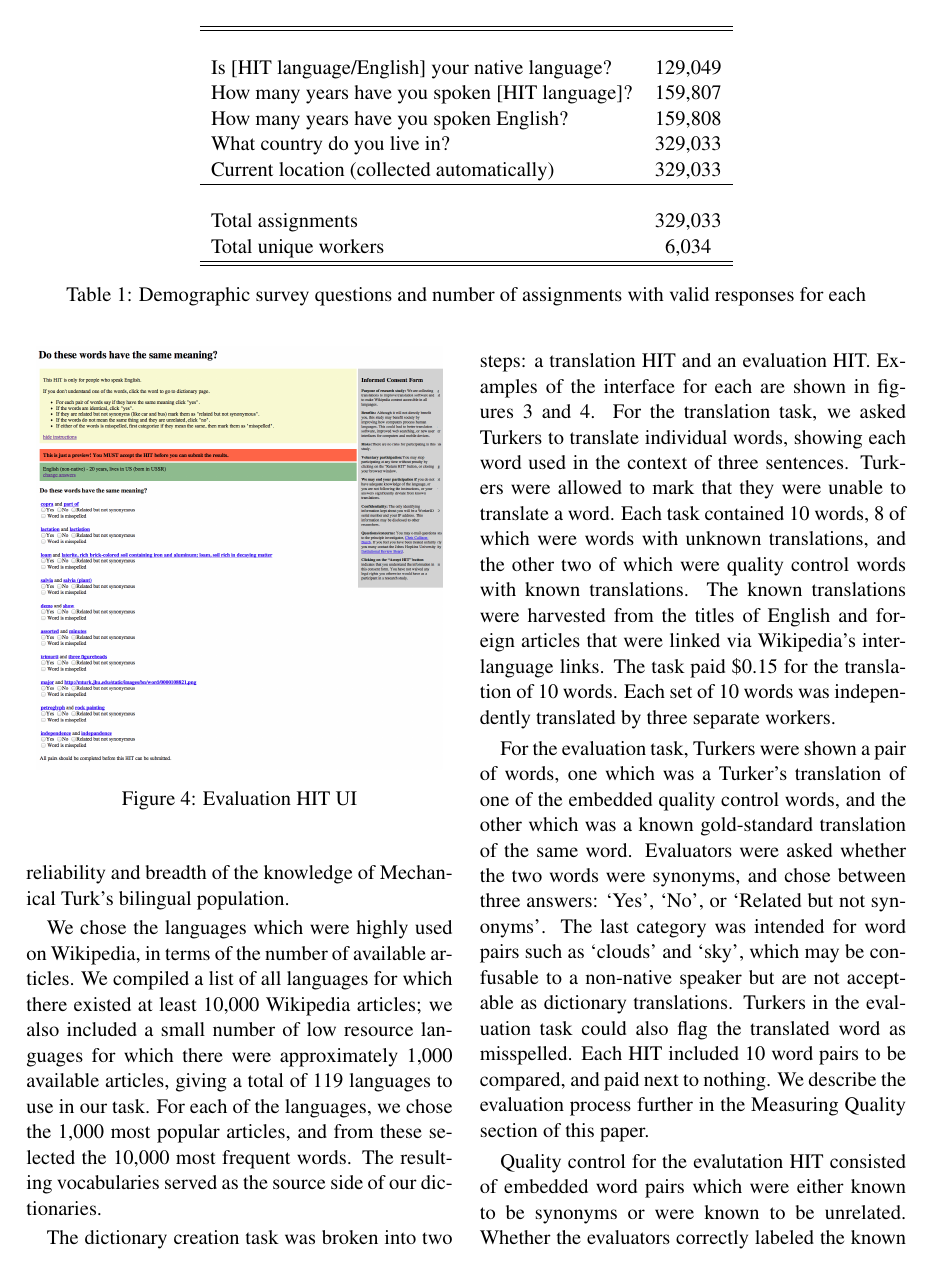
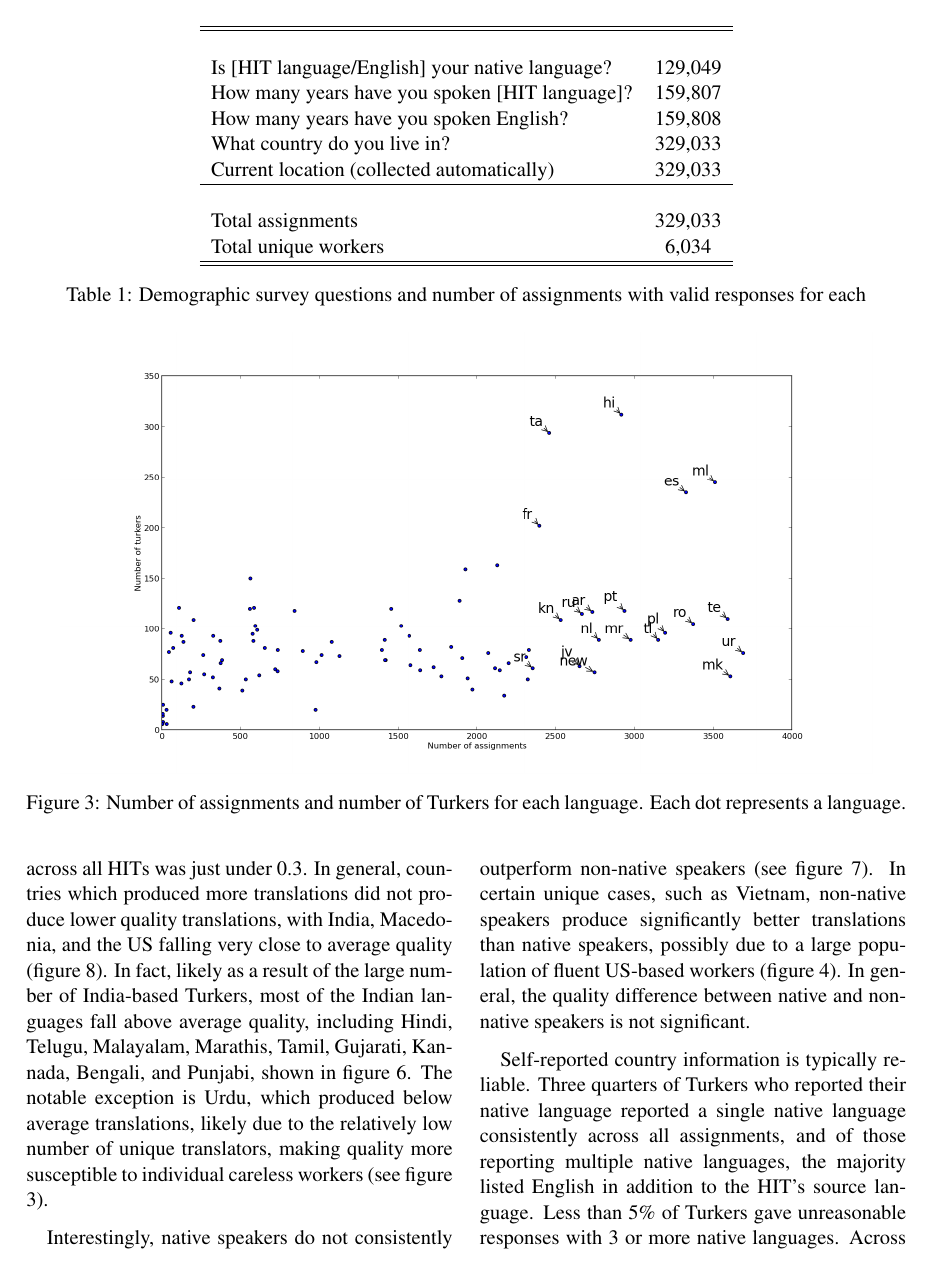
Before and after one commit to epavlick/turker-demographics, a LaTeX paper (writeup/paper.tex): page 4 of 10 before the commit and page 5 of 9 after it. Compiled offline with pdfLaTeX.

Commit message:
Moving figures.

```diff
--- a/writeup/paper.tex
+++ b/writeup/paper.tex
@@ -109,0 +95,2 @@ To contrast our research with previous work, the main contributions of this pape
+\label{map}
+\end{figure*}
@@ -115,12 +102,16 @@ To contrast our research with previous work, the main contributions of this pape
-\label{tranhit}
-\end{figure}
-
-\begin{figure}[h]
-\centering
-\includegraphics[width=3in]{figures/synonyms_hit_mturk}
-\caption{Evaluation HIT UI}
-\label{synhit}
-\end{figure}
+%\begin{figure}[h]
+%\centering
+%\includegraphics[width=3in]{figures/vocabulary_hit_mturk}
+%\caption{Translation HIT UI}
+%\label{tranhit}
+%\end{figure}
+%
+%\begin{figure}[h]
+%\centering
+%\includegraphics[width=3in]{figures/synonyms_hit_mturk}
+%\caption{Evaluation HIT UI}
+%\label{synhit}
+%\end{figure}
 %%%%%%%%%%%%%%%%%%%%%%%%%%%%%%%%%%%%%%%%%%%%%%%%%%%%%%%%
 
 %%%%%%%%%%%%%%% SURVEY TABLE %%%%%%%%%%%
@@ -147,7 +149,9 @@ The central task in this study was to use Mechanical Turk to create low cost, hi
 
 We chose the languages which were highly used on Wikipedia, in terms of the number of available articles. We compiled a list of all languages for which there existed at least 10,000 Wikipedia articles; we also included a small number of low resource languages for which there were approximately 1,000 available articles, giving a total of 119 languages to use in our task. For each of the languages, we chose the 1,000 most popular articles, and from these selected the 10,000 most frequent words. The resulting vocabularies served as the source side of our dictionaries.
 
-The dictionary creation task was broken into two steps: a translation HIT and an evaluation HIT. Examples of the interface for each are shown in figures \ref{tranhit} and \ref{synhit}.  For the translation task, we asked Turkers to translate individual words, showing each word used in the context of three sentences.  Turkers were allowed to mark that they were unable to translate a word. Each task contained 10 words, 8 of which were words with unknown translations, and the other two of which were quality control words with known translations.  The known translations were harvested from the titles of English and foreign articles that were linked via Wikipedia's inter-language links.   The task paid \$0.15 for the translation of 10 words.  Each set of 10 words was independently translated by three separate workers.
+The dictionary creation task was broken into two steps: a translation HIT and an evaluation HIT.
+%Examples of the interface for each are shown in figures \ref{tranhit} and \ref{synhit}.
+For the translation task, we asked Turkers to translate individual words, showing each word used in the context of three sentences.  Turkers were allowed to mark that they were unable to translate a word. Each task contained 10 words, 8 of which were words with unknown translations, and the other two of which were quality control words with known translations.  The known translations were harvested from the titles of English and foreign articles that were linked via Wikipedia's inter-language links.   The task paid \$0.15 for the translation of 10 words.  Each set of 10 words was independently translated by three separate workers.
 
 For the evaluation task, Turkers were shown a pair of words, one which was a Turker's translation of one of the embedded quality control words, and the other which was a known gold-standard translation of the same word. Evaluators were asked whether the two words were synonyms, and chose between three answers: `Yes', `No', or `Related but not synonyms'. The last category was intended for word pairs such as `clouds' and `sky', which may be confusable to a non-native speaker but are not acceptable as dictionary translations. Turkers in the evaluation task could also flag the translated word as misspelled. Each HIT included 10 word pairs to be compared, and paid next to nothing. We describe the evaluation process further in the Measuring Quality section of this paper.
 
```
Also changed, not shown: writeup/paper.tex (46 more changed lines).
